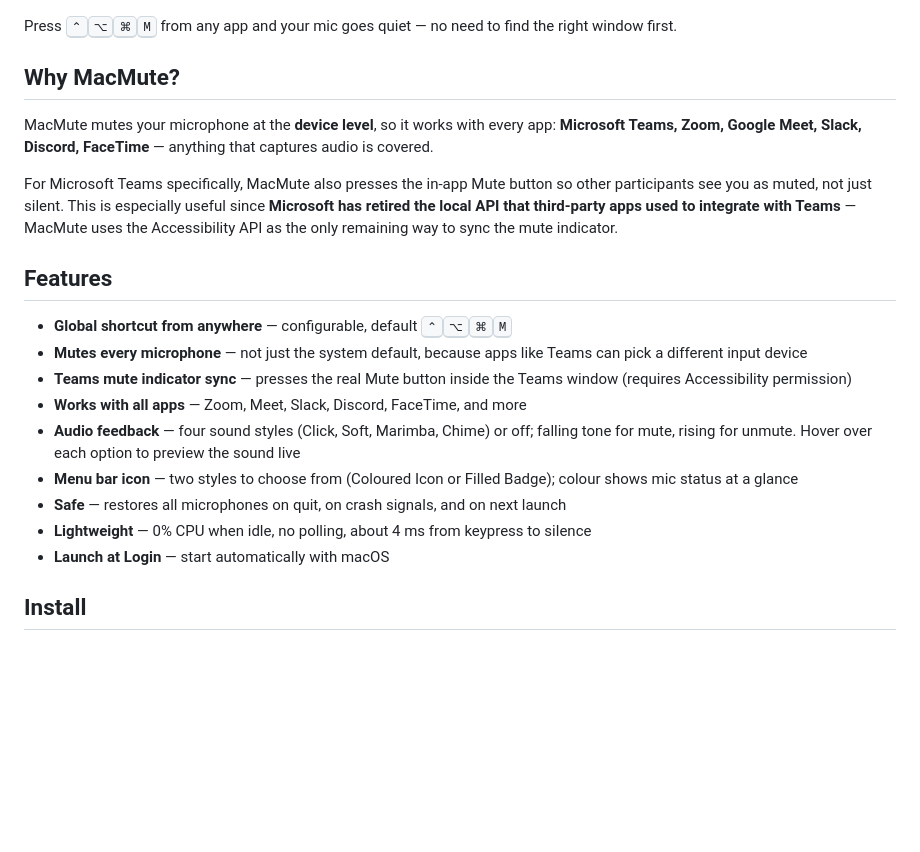
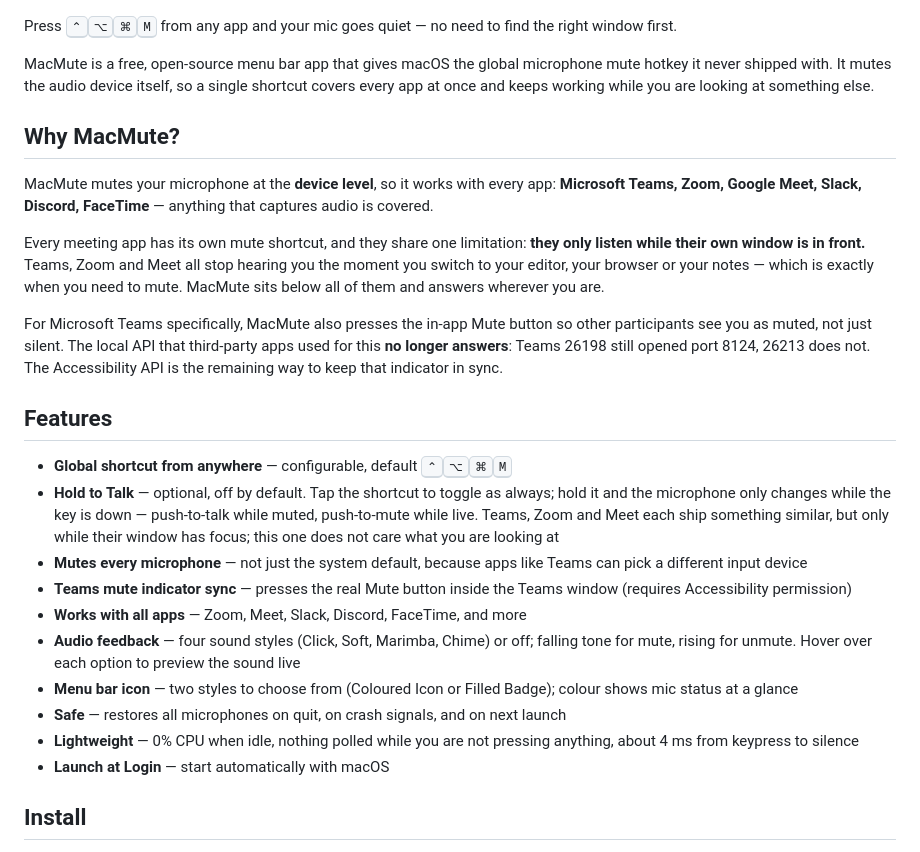
Before and after one commit to TuanBT/MacMute, a Markdown page: README.md, the part around one of its changes. GitHub-like rendering; blank space fills up the shorter version.

```diff
--- a/README.md
+++ b/README.md
@@ -23,20 +23,33 @@
 Press <kbd>⌃</kbd><kbd>⌥</kbd><kbd>⌘</kbd><kbd>M</kbd> from any app and your mic goes quiet — no need to
 find the right window first.
 
+MacMute is a free, open-source menu bar app that gives macOS the global microphone mute
+hotkey it never shipped with. It mutes the audio device itself, so a single shortcut
+covers every app at once and keeps working while you are looking at something else.
+
 ## Why MacMute?
 
 MacMute mutes your microphone at the **device level**, so it works with every app:
 **Microsoft Teams, Zoom, Google Meet, Slack, Discord, FaceTime** — anything that captures
 audio is covered.
 
+Every meeting app has its own mute shortcut, and they share one limitation: **they only
+listen while their own window is in front.** Teams, Zoom and Meet all stop hearing you the
+moment you switch to your editor, your browser or your notes — which is exactly when you
+need to mute. MacMute sits below all of them and answers wherever you are.
+
 For Microsoft Teams specifically, MacMute also presses the in-app Mute button so other
-participants see you as muted, not just silent. This is especially useful since **Microsoft
-has retired the local API that third-party apps used to integrate with Teams** — MacMute
-uses the Accessibility API as the only remaining way to sync the mute indicator.
+participants see you as muted, not just silent. The local API that third-party apps used
+for this **no longer answers**: Teams 26198 still opened port 8124, 26213 does not. The
+Accessibility API is the remaining way to keep that indicator in sync.
 
 ## Features
 
 - **Global shortcut from anywhere** — configurable, default <kbd>⌃</kbd><kbd>⌥</kbd><kbd>⌘</kbd><kbd>M</kbd>
+- **Hold to Talk** — optional, off by default. Tap the shortcut to toggle as always; hold
+  it and the microphone only changes while the key is down — push-to-talk while muted,
+  push-to-mute while live. Teams, Zoom and Meet each ship something similar, but only
+  while their window has focus; this one does not care what you are looking at
 - **Mutes every microphone** — not just the system default, because apps like Teams can pick
   a different input device
 - **Teams mute indicator sync** — presses the real Mute button inside the Teams window
@@ -46,7 +59,8 @@ uses the Accessibility API as the only remaining way to sync the mute indicator.
   for mute, rising for unmute. Hover over each option to preview the sound live
 - **Menu bar icon** — two styles to choose from (Coloured Icon or Filled Badge); colour shows mic status at a glance
 - **Safe** — restores all microphones on quit, on crash signals, and on next launch
-- **Lightweight** — 0% CPU when idle, no polling, about 4 ms from keypress to silence
+- **Lightweight** — 0% CPU when idle, nothing polled while you are not pressing anything,
+  about 4 ms from keypress to silence
 - **Launch at Login** — start automatically with macOS
 
 ## Install
```
Also changed, not shown: other parts of README.md (+82 -0 lines).
